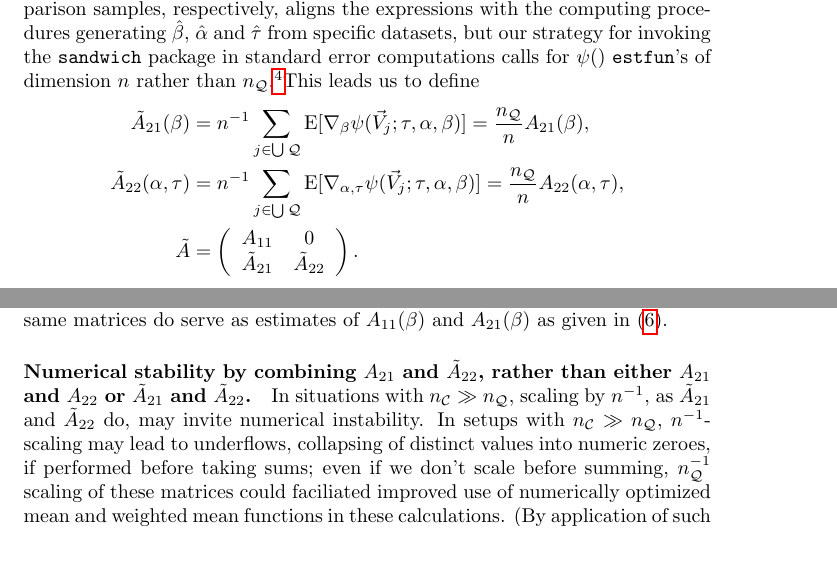
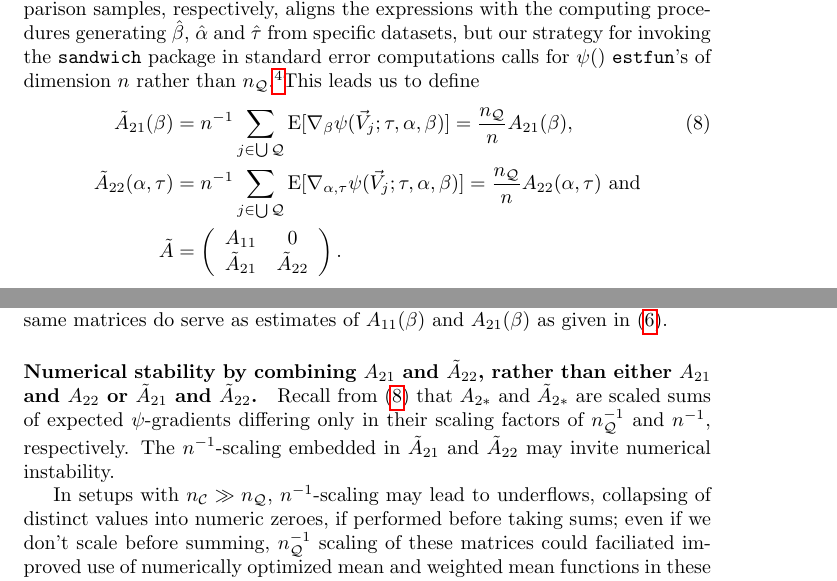
Before and after one commit to benbhansen-stats/propertee, a LaTeX document (developer_docs/estfun_DA.tex): two parts of pages 5 and 7 of 15, joined at a grey line, cut so that both start at the same text, the shorter picture padded with empty space. Compiled offline with pdfLaTeX.

Commit message:
DOC: edits for ease of looking up A/A-tilde distinction

```diff
--- a/developer_docs/estfun_DA.tex
+++ b/developer_docs/estfun_DA.tex
@@ -314,21 +314,21 @@ of dimension $n$ rather than $n_{\mathcal{Q}}$.%
   our $\hat{A}_{21}$ and $\hat{A}_{22}$ observe compatible scalings.}%
  This leads us to
 define
-\begin{align*}
+\begin{align}\label{eq:29}
   \tilde{A}_{21}(\beta) &= n^{-1} \sum_{j\in \bigcup
         \mathcal{Q}}\EE[ \nabla_{\beta}\psi(\vec{V}_{j};
         \tau, \alpha, \beta )] = \frac{n_{\mathcal{Q}}}{n} {A}_{21}(\beta),\\
   \tilde{A}_{22}(\alpha, \tau) &= n^{-1} \sum_{j\in \bigcup
         \mathcal{Q}}\EE[ \nabla_{\alpha, \tau}\psi(\vec{V}_{j};
         \tau, \alpha, \beta )] = \frac{n_{\mathcal{Q}}}{n}
-                                 {A}_{22}(\alpha, \tau),\\
+                                 {A}_{22}(\alpha, \tau) \text{ and}\nonumber\\
   \tilde{A} &= \left(
               \begin{array}{cc}
                 A_{11} & 0 \\
                 \tilde{A}_{21} & \tilde{A}_{22}\\
               \end{array}
-\right).
-\end{align*}
+\right).\nonumber
+\end{align}
 Substitution into  expression \eqref{eq:20} for
 $\tilde{\alpha}_{(n)}$ and $\tilde{\beta}_{(n)}$ gives
 \begin{align}
@@ -485,12 +485,18 @@ hold under the specification-based perspective, but under that perspective
 the same matrices do serve as estimates of $A_{11}(\beta)$ and
 $A_{21}(\beta)$ as given in \eqref{eq:13}.
 
-\paragraph{Numerical stability by combining ${A}_{21}$ and $\tilde{A}_{22}$, rather than either
+\paragraph{Numerical stability by combining ${A}_{21}$ and
+  $\tilde{A}_{22}$, rather than either
   ${A}_{21}$ and ${A}_{22}$ or $\tilde{A}_{21}$ and $\tilde{A}_{22}$.}
-  In situations with $n_{\mathcal{C}} \gg n_{\mathcal{Q}}$, scaling
-  by $n^{-1}$, as $\tilde{A}_{21}$ and $\tilde{A}_{22}$ do, may
-  invite numerical instability. In setups with $n_{\mathcal{C}} \gg
-  n_{\mathcal{Q}}$, $n^{-1}$-scaling may lead to underflows,
+Recall from \eqref{eq:29} that $A_{2*}$ and $\tilde{A}_{2*}$ are
+scaled sums of expected $\psi$-gradients differing only in their
+scaling factors of $n_{\mathcal{Q}}^{-1}$ and $n^{-1}$,
+respectively. The $n^{-1}$-scaling embedded
+in $\tilde{A}_{21}$ and $\tilde{A}_{22}$ may invite numerical
+instability.
+
+  In setups with
+  $n_{\mathcal{C}} \gg n_{\mathcal{Q}}$, $n^{-1}$-scaling may lead to underflows,
   collapsing of distinct values into numeric zeroes, if performed
   before taking sums; even if we don't scale before summing,
   $n_{\mathcal{Q}}^{-1}$ scaling of these matrices could faciliated improved
```
